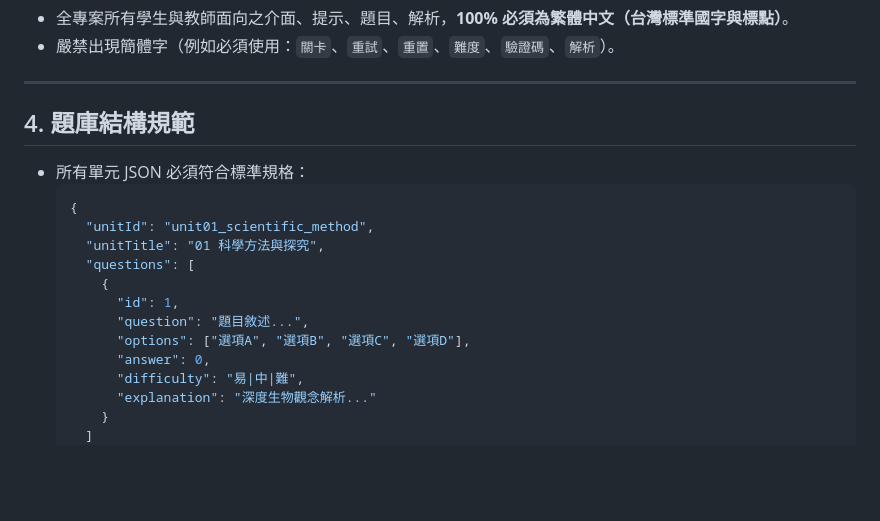
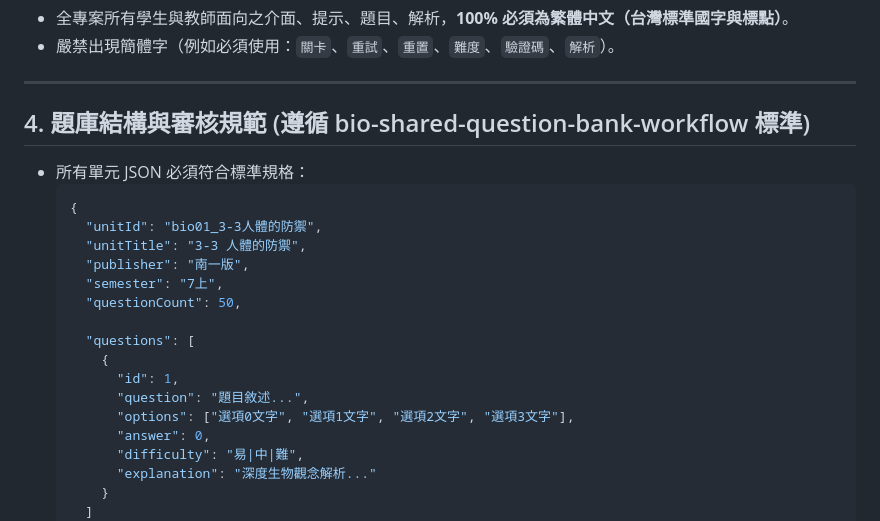
Before and after one commit to zeroseven-hue/bio-games, a Markdown page: PROJECT_MEMORY.md, the part around the change. GitHub-like rendering; blank space fills up the shorter version.

Commit message:
feat(skills): add bio-shared-question-bank-workflow and update PROJECT_MEMORY

````diff
--- a/PROJECT_MEMORY.md
+++ b/PROJECT_MEMORY.md
@@ -42,18 +42,22 @@
 
 ---
 
-## 4. 題庫結構規範
+## 4. 題庫結構與審核規範 (遵循 bio-shared-question-bank-workflow 標準)
 
 * 所有單元 JSON 必須符合標準規格：
   ```json
   {
-    "unitId": "unit01_scientific_method",
-    "unitTitle": "01 科學方法與探究",
+    "unitId": "bio01_3-3人體的防禦",
+    "unitTitle": "3-3 人體的防禦",
+    "publisher": "南一版",
+    "semester": "7上",
+    "questionCount": 50,
+
     "questions": [
       {
         "id": 1,
         "question": "題目敘述...",
-        "options": ["選項A", "選項B", "選項C", "選項D"],
+        "options": ["選項0文字", "選項1文字", "選項2文字", "選項3文字"],
         "answer": 0,
         "difficulty": "易|中|難",
         "explanation": "深度生物觀念解析..."
````
Also changed, not shown: 1 other file.
